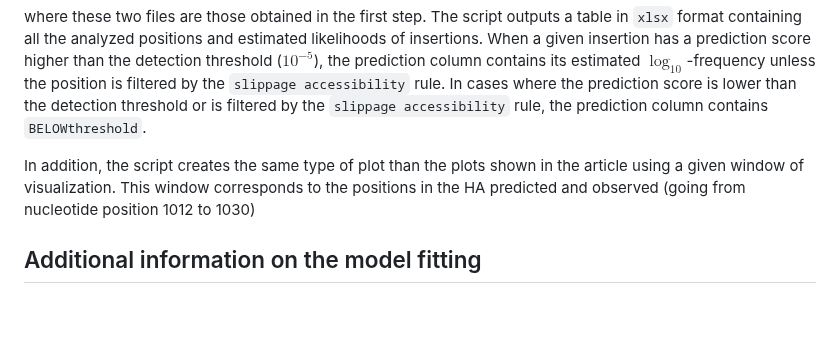
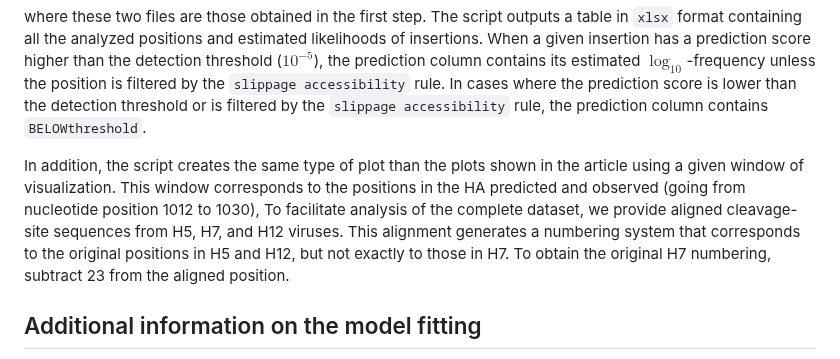
Before and after one commit to aldair31121997-wq/reviewing-data, a Markdown page: HPAIVpredict/README.md, the part around the change. GitHub-like rendering; blank space fills up the shorter version.

```diff
--- a/HPAIVpredict/README.md
+++ b/HPAIVpredict/README.md
@@ -82,7 +82,8 @@ predictionH5crna <- "PATH_TO_vrnaDDG.xlsx"
 where these two files are those obtained in the first step. The script outputs a table in `xlsx` format containing all the analyzed positions and estimated likelihoods of insertions. When a given insertion has a prediction score higher than the detection threshold ($10^{-5}$), the prediction column contains its estimated $\log_{10}$-frequency unless the position is filtered by the `slippage accessibility` rule. In cases where the prediction score is lower than the detection threshold or is filtered by the `slippage accessibility` rule, the prediction column contains `BELOWthreshold`.
 
 In addition, the script creates the same type of plot than the plots shown in the article using a given window of visualization. This window corresponds to the positions in the HA
-predicted and observed (going from nucleotide position 1012 to 1030)
+predicted and observed (going from nucleotide position 1012 to 1030), To facilitate analysis of the complete dataset, we provide aligned cleavage-site sequences from H5, H7, and H12 viruses. This alignment generates a numbering system that corresponds to the original positions in H5 and H12, but not exactly to those in H7. To obtain the original H7 numbering, subtract 23 from the aligned position.
+
 
 ## Additional information on the model fitting
 
```
